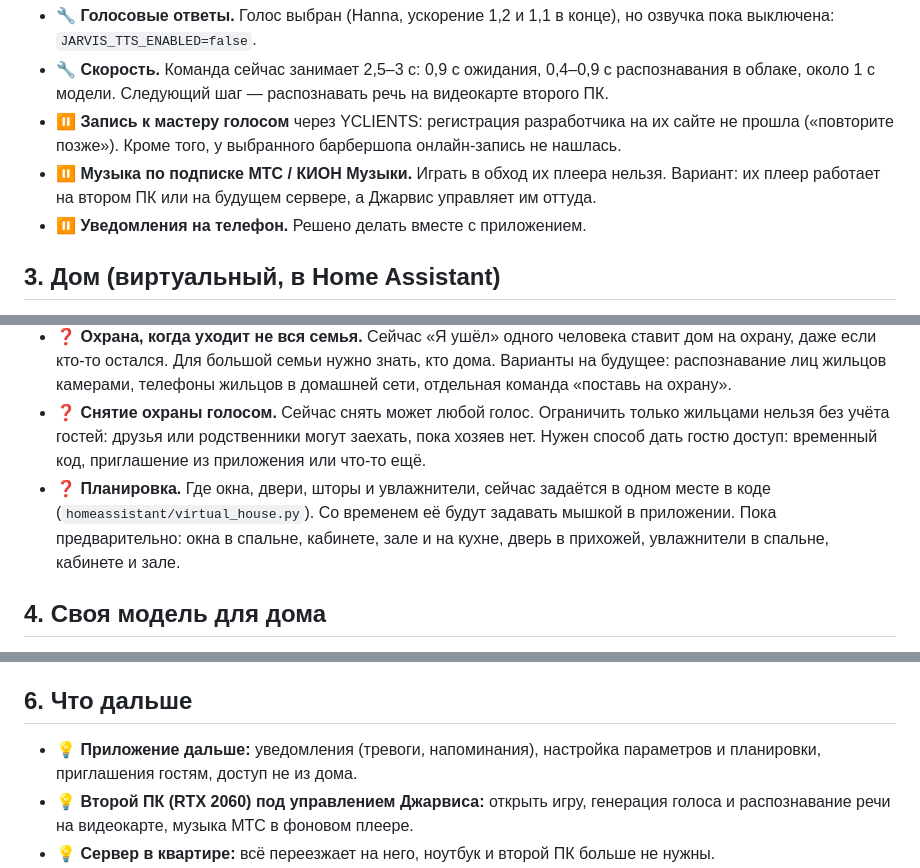
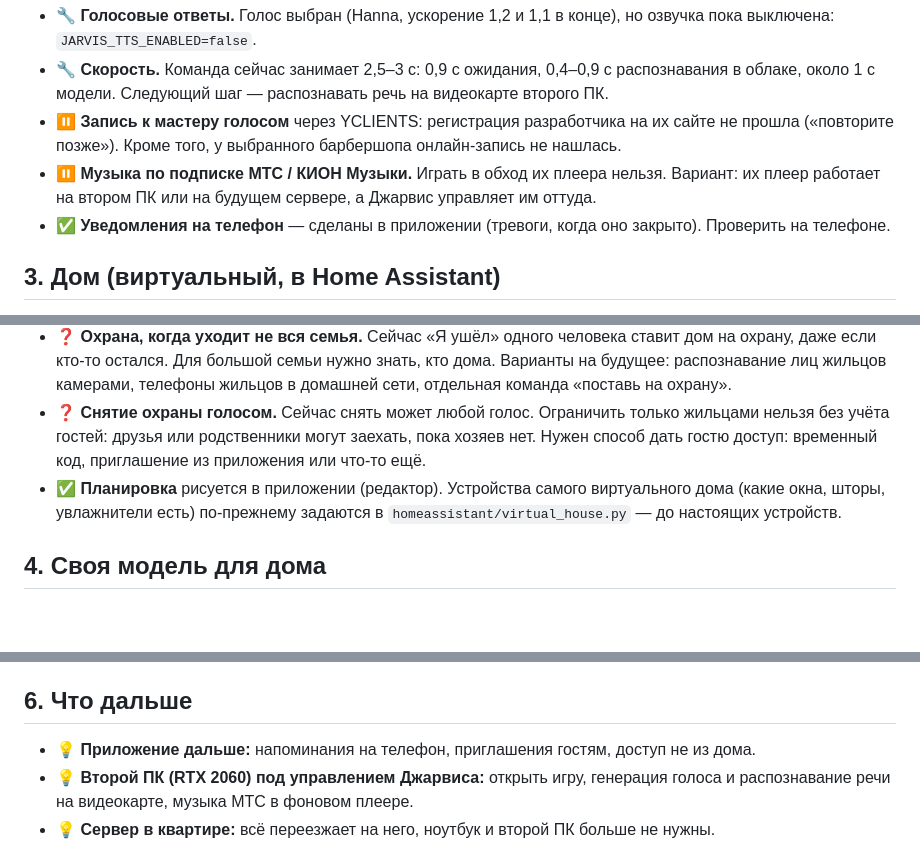
Before and after one commit to malma0/smarhome, a Markdown page: docs/STATUS.md, 3 parts joined by grey strips. Drawn GitHub-style; blank space fills up the shorter version.

Commit message:
docs: STATUS - phone alarms and the plan editor are done

```diff
--- a/docs/STATUS.md
+++ b/docs/STATUS.md
@@ -44,7 +44,7 @@
 - 🔧 **Скорость.** Команда сейчас занимает 2,5–3 с: 0,9 с ожидания, 0,4–0,9 с распознавания в облаке, около 1 с модели. Следующий шаг — распознавать речь на видеокарте второго ПК.
 - ⏸ **Запись к мастеру голосом** через YCLIENTS: регистрация разработчика на их сайте не прошла («повторите позже»). Кроме того, у выбранного барбершопа онлайн-запись не нашлась.
 - ⏸ **Музыка по подписке МТС / КИОН Музыки.** Играть в обход их плеера нельзя. Вариант: их плеер работает на втором ПК или на будущем сервере, а Джарвис управляет им оттуда.
-- ⏸ **Уведомления на телефон.** Решено делать вместе с приложением.
+- ✅ **Уведомления на телефон** — сделаны в приложении (тревоги, когда оно закрыто). Проверить на телефоне.
 
 ## 3. Дом (виртуальный, в Home Assistant)
 
@@ -69,7 +69,7 @@
 - ⏸ **Электричество.** Отдельных счётчиков в квартире нет, коммунальные услуги считаются автоматически. Поэтому расход сейчас — оценка по включённым устройствам (центральное отопление в неё не входит). Настоящие цифры появятся со счётчиком или умными розетками.
 - ❓ **Охрана, когда уходит не вся семья.** Сейчас «Я ушёл» одного человека ставит дом на охрану, даже если кто-то остался. Для большой семьи нужно знать, кто дома. Варианты на будущее: распознавание лиц жильцов камерами, телефоны жильцов в домашней сети, отдельная команда «поставь на охрану».
 - ❓ **Снятие охраны голосом.** Сейчас снять может любой голос. Ограничить только жильцами нельзя без учёта гостей: друзья или родственники могут заехать, пока хозяев нет. Нужен способ дать гостю доступ: временный код, приглашение из приложения или что-то ещё.
-- ❓ **Планировка.** Где окна, двери, шторы и увлажнители, сейчас задаётся в одном месте в коде (`homeassistant/virtual_house.py`). Со временем её будут задавать мышкой в приложении. Пока предварительно: окна в спальне, кабинете, зале и на кухне, дверь в прихожей, увлажнители в спальне, кабинете и зале.
+- ✅ **Планировка** рисуется в приложении (редактор). Устройства самого виртуального дома (какие окна, шторы, увлажнители есть) по-прежнему задаются в `homeassistant/virtual_house.py` — до настоящих устройств.
 
 ## 4. Своя модель для дома
 
@@ -93,7 +93,7 @@
 
 ## 6. Что дальше
 
-- 💡 **Приложение дальше:** уведомления (тревоги, напоминания), настройка параметров и планировки, приглашения гостям, доступ не из дома.
+- 💡 **Приложение дальше:** напоминания на телефон, приглашения гостям, доступ не из дома.
 - 💡 **Второй ПК (RTX 2060) под управлением Джарвиса:** открыть игру, генерация голоса и распознавание речи на видеокарте, музыка МТС в фоновом плеере.
 - 💡 **Сервер в квартире:** всё переезжает на него, ноутбук и второй ПК больше не нужны.
 - 💡 **Камеры и распознавание лиц:** кто дома, для охраны и для персональных настроек.
```
